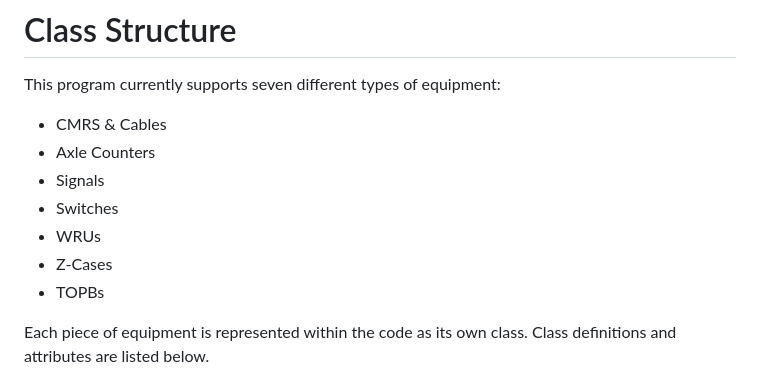
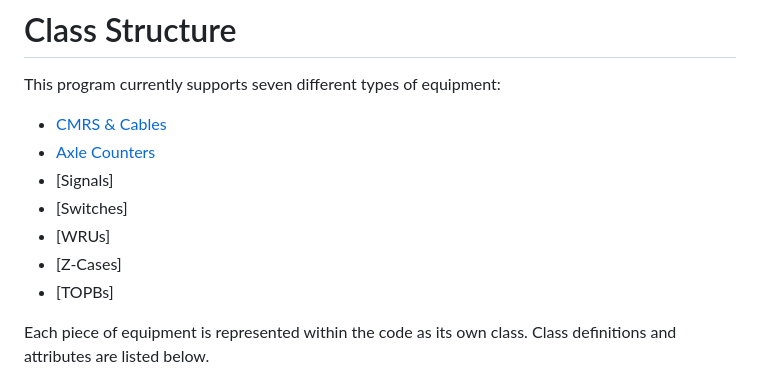
Before and after one commit to moinakdas/Wayside-Installation-Tracker, a Markdown page: README.md, the part around the change. Rendered like a GitHub page.

```diff
--- a/README.md
+++ b/README.md
@@ -10,13 +10,13 @@ git clone https://github.com/moinakdas/Wayside-Installation-Tracker
 
 # Class Structure
 This program currently supports seven different types of equipment:
-- CMRS & Cables
-- Axle Counters
-- Signals
-- Switches
-- WRUs
-- Z-Cases
-- TOPBs
+- [CMRS & Cables](##CMRS-&-Cables)
+- [Axle Counters]()
+- [Signals]
+- [Switches]
+- [WRUs]
+- [Z-Cases]
+- [TOPBs]
 
 Each piece of equipment is represented within the code as its own class. Class definitions and attributes are listed below.
 
```
